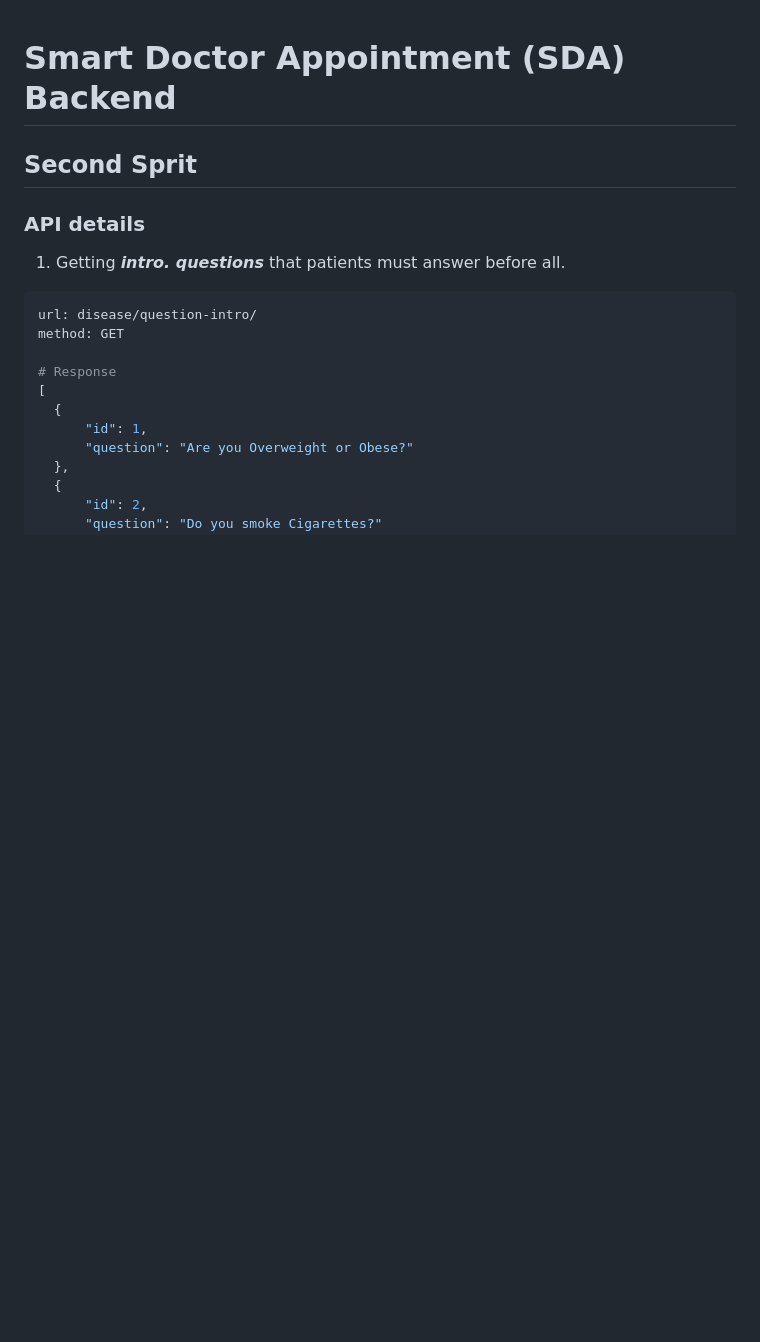
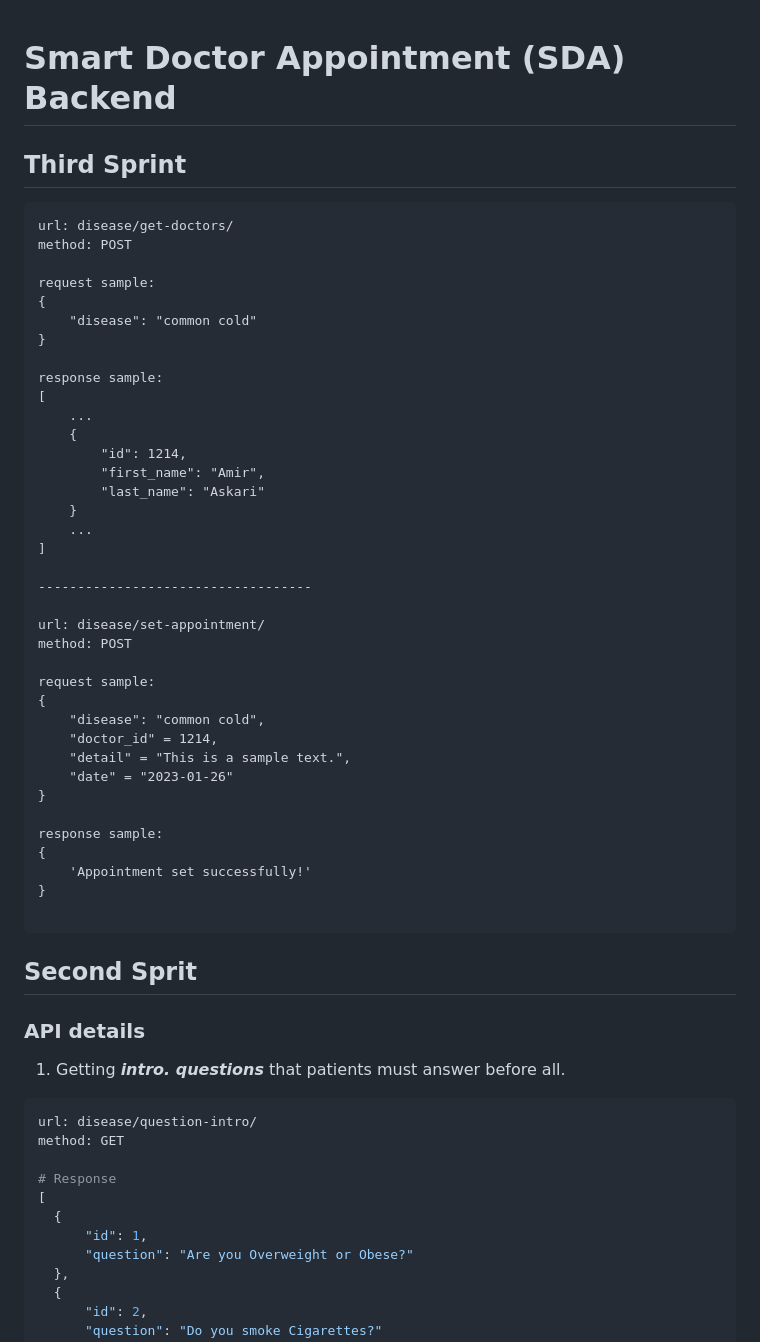
Before and after one commit to Amir-Shamsi/smart-doctor-appointment, a Markdown page: back-end/README.md, the part around the change. GitHub-like rendering; blank space fills up the shorter version.

````diff
--- a/back-end/README.md
+++ b/back-end/README.md
@@ -1,4 +1,47 @@
 # Smart Doctor Appointment (SDA) Backend
+
+## Third Sprint
+```
+url: disease/get-doctors/
+method: POST
+
+request sample:
+{
+    "disease": "common cold"
+}
+
+response sample:
+[
+    ...
+    {
+        "id": 1214,
+        "first_name": "Amir",
+        "last_name": "Askari"
+    }
+    ...
+]
+
+-----------------------------------
+
+url: disease/set-appointment/
+method: POST
+
+request sample:
+{
+    "disease": "common cold",
+    "doctor_id" = 1214,
+    "detail" = "This is a sample text.",
+    "date" = "2023-01-26"
+}
+
+response sample:
+{
+    'Appointment set successfully!'
+}
+
+```
+
+
 ## Second Sprit
 ### API details
   1. Getting ***intro. questions*** that patients must answer before all.
````
